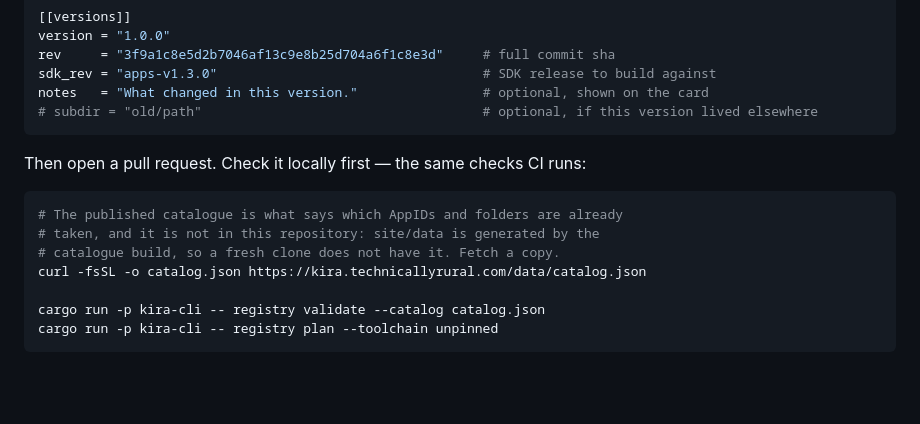
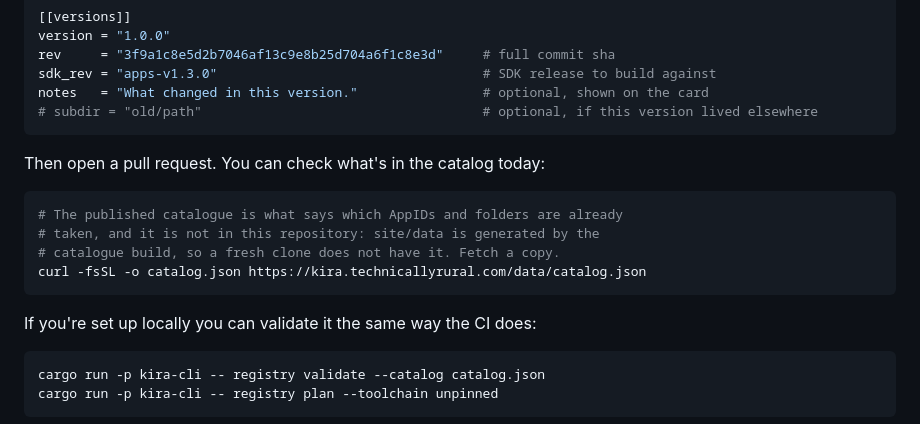
Before and after one commit to tobymurray/kira, a Markdown page: registry/README.md, the part around the change. Drawn GitHub-style; blank space fills up the shorter version.

Commit message:
Tweak registry wording

````diff
--- a/registry/README.md
+++ b/registry/README.md
@@ -40,14 +40,18 @@ notes   = "What changed in this version."                # optional, shown on th
 # subdir = "old/path"                                    # optional, if this version lived elsewhere
 ```
 
-Then open a pull request. Check it locally first — the same checks CI runs:
+Then open a pull request. You can check what's in the catalog today:
 
 ```sh
 # The published catalogue is what says which AppIDs and folders are already
 # taken, and it is not in this repository: site/data is generated by the
 # catalogue build, so a fresh clone does not have it. Fetch a copy.
 curl -fsSL -o catalog.json https://kira.technicallyrural.com/data/catalog.json
+```
 
+If you're set up locally you can validate it the same way the CI does:
+
+```sh
 cargo run -p kira-cli -- registry validate --catalog catalog.json
 cargo run -p kira-cli -- registry plan --toolchain unpinned
 ```
````
